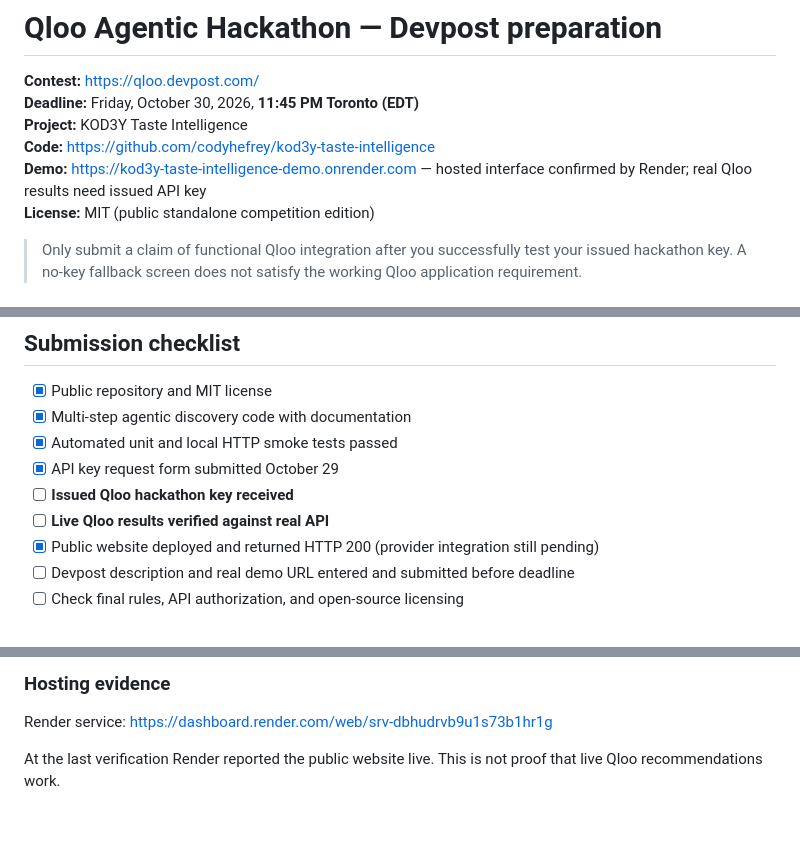
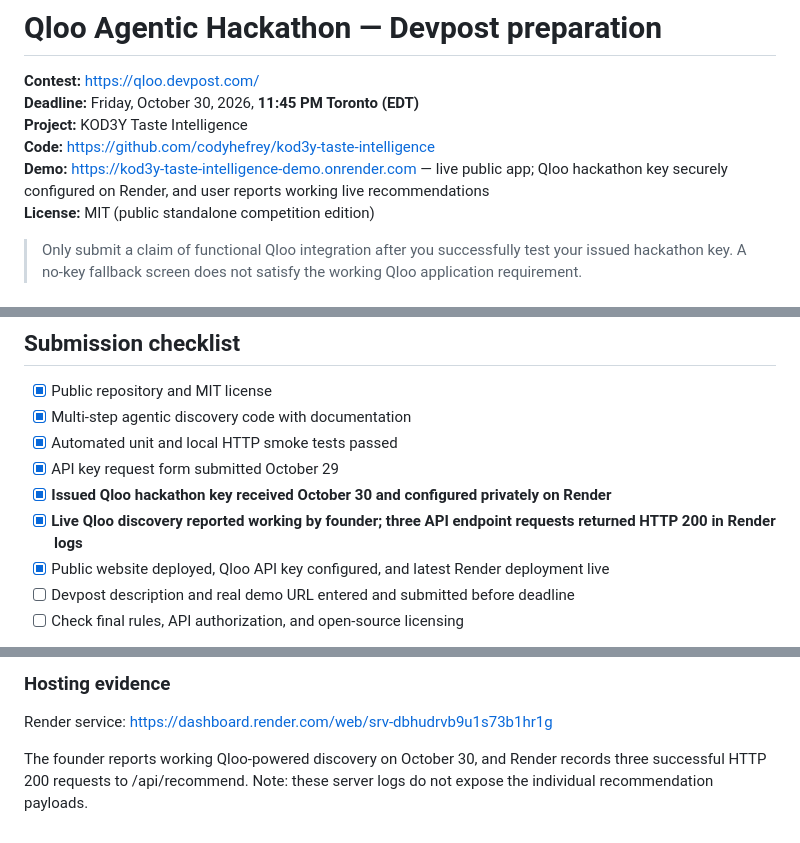
Before and after one commit to codyhefrey/kod3y-taste-intelligence, a Markdown page: SUBMISSION.md, 3 parts joined by grey strips. Rendered like a GitHub page.

Commit message:
Update Qloo hackathon readiness after secure API activation

```diff
--- a/SUBMISSION.md
+++ b/SUBMISSION.md
@@ -4,7 +4,7 @@
 **Deadline:** Friday, October 30, 2026, **11:45 PM Toronto (EDT)**
 **Project:** KOD3Y Taste Intelligence
 **Code:** https://github.com/codyhefrey/kod3y-taste-intelligence
-**Demo:** https://kod3y-taste-intelligence-demo.onrender.com — hosted interface confirmed by Render; real Qloo results need issued API key
+**Demo:** https://kod3y-taste-intelligence-demo.onrender.com — live public app; Qloo hackathon key securely configured on Render, and user reports working live recommendations
 **License:** MIT (public standalone competition edition)
 
 > Only submit a claim of functional Qloo integration after you successfully test your issued hackathon key. A no-key fallback screen does not satisfy the working Qloo application requirement.
@@ -49,9 +49,9 @@ Created the KOD3Y Taste Intelligence standalone public demo, a server-side Qloo
 - [x] Multi-step agentic discovery code with documentation
 - [x] Automated unit and local HTTP smoke tests passed
 - [x] API key request form submitted October 29
-- [ ] **Issued Qloo hackathon key received**
-- [ ] **Live Qloo results verified against real API**
-- [x] Public website deployed and returned HTTP 200 (provider integration still pending)
+- [x] **Issued Qloo hackathon key received October 30 and configured privately on Render**
+- [x] **Live Qloo discovery reported working by founder; three API endpoint requests returned HTTP 200 in Render logs**
+- [x] Public website deployed, Qloo API key configured, and latest Render deployment live
 - [ ] Devpost description and real demo URL entered and submitted before deadline
 - [ ] Check final rules, API authorization, and open-source licensing
 
@@ -65,4 +65,4 @@ The contest's public repository is MIT open source. It does **not** include priv
 
 Render service: https://dashboard.render.com/web/srv-dbhudrvb9u1s73b1hr1g
 
-At the last verification Render reported the public website live. This is not proof that live Qloo recommendations work.
+The founder reports working Qloo-powered discovery on October 30, and Render records three successful HTTP 200 requests to /api/recommend. Note: these server logs do not expose the individual recommendation payloads.
```
